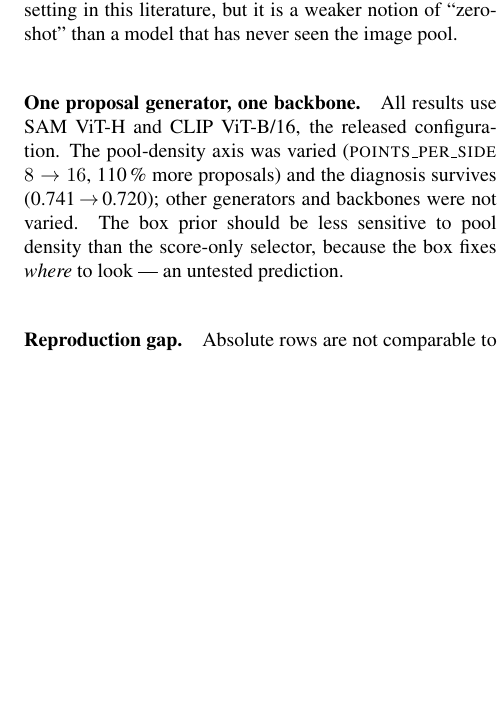
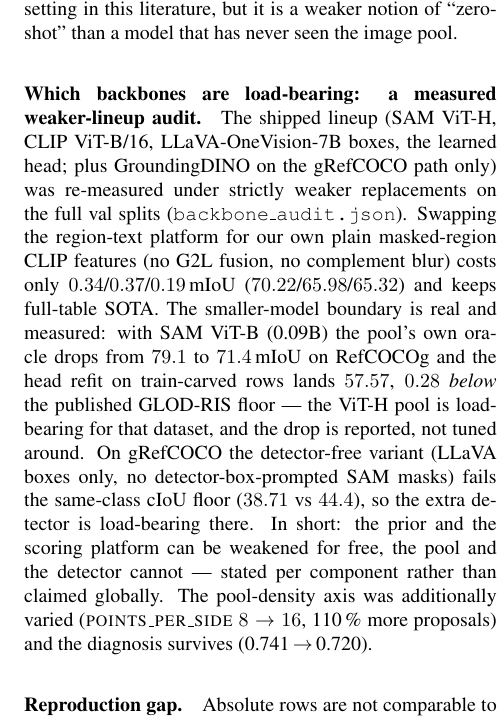
Before and after one commit to lehengzhangJacob/ris_zeroshot_sota, a LaTeX paper (paper/main.tex, which reads paper/sections/06_limitations.tex): part of one column of page 16 of 19, cut so that both start at the same text, the shorter picture padded with empty space. Compiled offline with pdfLaTeX.

Commit message:
snapshot 2026-10-17T02:45:13+08:00
Co-Authored-By: Claude <noreply@anthropic.com>

```diff
--- a/paper/sections/06_limitations.tex
+++ b/paper/sections/06_limitations.tex
@@ -65,14 +65,26 @@
 training-free setting in this literature, but it is a weaker notion of
 ``zero-shot'' than a model that has never seen the image pool.
 
-\paragraph{One proposal generator, one backbone.}
-All results use SAM ViT-H and CLIP ViT-B/16, the released configuration. The
-pool-density axis was varied (\textsc{points\_per\_side} $8\to16$,
-\ppsProposalDelta\,\% more proposals) and the diagnosis survives
-(\ppsWiEight\,$\to$\,\ppsWiSixteen); other generators and backbones were not
-varied. The box prior should be less sensitive to pool density than the
-score-only selector, because the box fixes \emph{where} to look --- an
-untested prediction.
+\paragraph{Which backbones are load-bearing: a measured weaker-lineup audit.}
+The shipped lineup (SAM ViT-H, CLIP ViT-B/16, LLaVA-OneVision-7B boxes, the
+learned head; plus GroundingDINO on the gRefCOCO path only) was re-measured
+under strictly weaker replacements on the full val splits
+(\texttt{backbone\_audit.json}). Swapping the region-text platform for our own
+plain masked-region CLIP features (no G2L fusion, no complement blur) costs
+only $0.34$/$0.37$/$0.19$\,mIoU ($70.22$/$65.98$/$65.32$) and keeps full-table
+SOTA. The smaller-model boundary is real and measured: with SAM
+ViT-B (0.09B) the pool's own oracle drops from $79.1$ to $71.4$\,mIoU on
+RefCOCOg and the head refit on train-carved rows lands $57.57$, $0.28$
+\emph{below} the published GLOD-RIS floor --- the ViT-H pool is load-bearing
+for that dataset, and the drop is reported, not tuned around. On gRefCOCO the
+detector-free variant (LLaVA boxes only, no detector-box-prompted SAM masks)
+fails the same-class cIoU floor ($38.71$ vs $44.4$), so the extra detector is
+load-bearing there. In short: the prior and the scoring platform can be
+weakened for free, the pool and the detector cannot --- stated per component
+rather than claimed globally. The pool-density axis was additionally varied
+($\textsc{points\_per\_side}$ $8\to16$, \ppsProposalDelta\,\% more proposals)
+and the diagnosis survives
+(\ppsWiEight\,$\to$\,\ppsWiSixteen).
 
 \paragraph{Reproduction gap.}
 Absolute rows are not comparable to the published HybridGL table: the
```
Also changed, not shown: 3 other files.
